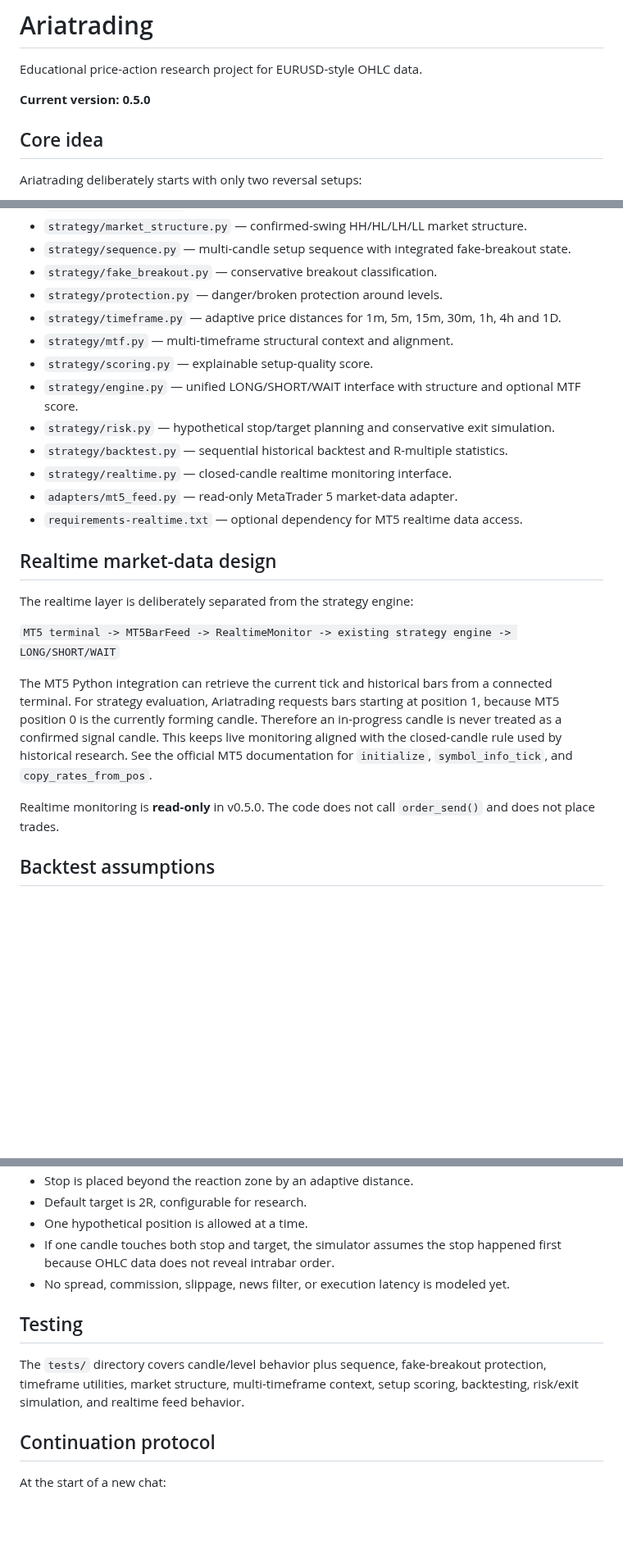
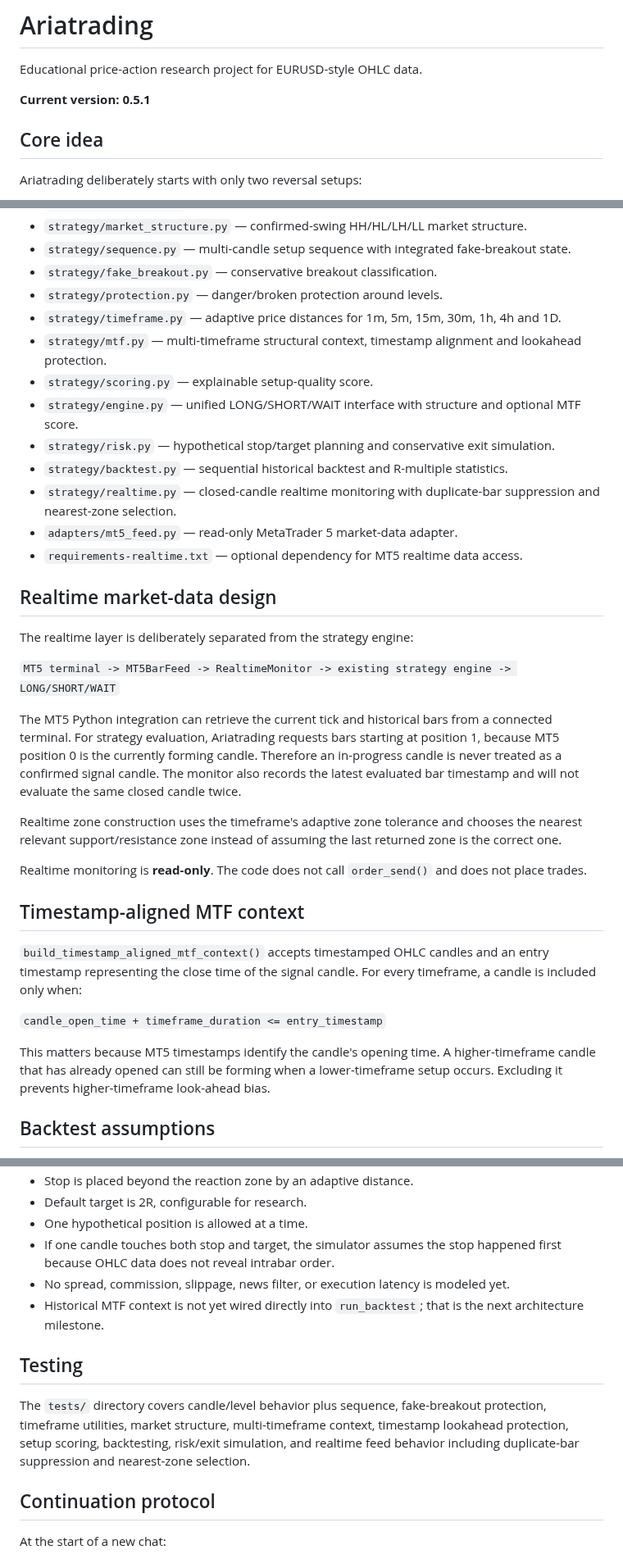
Before and after one commit to nongamertvchop-hue/Ariatrading, a Markdown page: README.md, 3 parts joined by grey strips. Shown at 82% size. Drawn GitHub-style; blank space fills up the shorter version.

Commit message:
docs: document v0.5.1 realtime and MTF safeguards

```diff
--- a/README.md
+++ b/README.md
@@ -2,7 +2,7 @@
 
 Educational price-action research project for EURUSD-style OHLC data.
 
-**Current version: 0.5.0**
+**Current version: 0.5.1**
 
 ## Core idea
 
@@ -38,12 +38,12 @@ The project is layered around the two core setups rather than adding many unrela
 - `strategy/fake_breakout.py` — conservative breakout classification.
 - `strategy/protection.py` — danger/broken protection around levels.
 - `strategy/timeframe.py` — adaptive price distances for 1m, 5m, 15m, 30m, 1h, 4h and 1D.
-- `strategy/mtf.py` — multi-timeframe structural context and alignment.
+- `strategy/mtf.py` — multi-timeframe structural context, timestamp alignment and lookahead protection.
 - `strategy/scoring.py` — explainable setup-quality score.
 - `strategy/engine.py` — unified LONG/SHORT/WAIT interface with structure and optional MTF score.
 - `strategy/risk.py` — hypothetical stop/target planning and conservative exit simulation.
 - `strategy/backtest.py` — sequential historical backtest and R-multiple statistics.
-- `strategy/realtime.py` — closed-candle realtime monitoring interface.
+- `strategy/realtime.py` — closed-candle realtime monitoring with duplicate-bar suppression and nearest-zone selection.
 - `adapters/mt5_feed.py` — read-only MetaTrader 5 market-data adapter.
 - `requirements-realtime.txt` — optional dependency for MT5 realtime data access.
 
@@ -53,9 +53,19 @@ The realtime layer is deliberately separated from the strategy engine:
 
 `MT5 terminal -> MT5BarFeed -> RealtimeMonitor -> existing strategy engine -> LONG/SHORT/WAIT`
 
-The MT5 Python integration can retrieve the current tick and historical bars from a connected terminal. For strategy evaluation, Ariatrading requests bars starting at position 1, because MT5 position 0 is the currently forming candle. Therefore an in-progress candle is never treated as a confirmed signal candle. This keeps live monitoring aligned with the closed-candle rule used by historical research. See the official MT5 documentation for `initialize`, `symbol_info_tick`, and `copy_rates_from_pos`.
+The MT5 Python integration can retrieve the current tick and historical bars from a connected terminal. For strategy evaluation, Ariatrading requests bars starting at position 1, because MT5 position 0 is the currently forming candle. Therefore an in-progress candle is never treated as a confirmed signal candle. The monitor also records the latest evaluated bar timestamp and will not evaluate the same closed candle twice.
 
-Realtime monitoring is **read-only** in v0.5.0. The code does not call `order_send()` and does not place trades.
+Realtime zone construction uses the timeframe's adaptive zone tolerance and chooses the nearest relevant support/resistance zone instead of assuming the last returned zone is the correct one.
+
+Realtime monitoring is **read-only**. The code does not call `order_send()` and does not place trades.
+
+## Timestamp-aligned MTF context
+
+`build_timestamp_aligned_mtf_context()` accepts timestamped OHLC candles and an entry timestamp representing the close time of the signal candle. For every timeframe, a candle is included only when:
+
+`candle_open_time + timeframe_duration <= entry_timestamp`
+
+This matters because MT5 timestamps identify the candle's opening time. A higher-timeframe candle that has already opened can still be forming when a lower-timeframe setup occurs. Excluding it prevents higher-timeframe look-ahead bias.
 
 ## Backtest assumptions
 
@@ -68,10 +78,11 @@ Realtime monitoring is **read-only** in v0.5.0. The code does not call `order_se
 - One hypothetical position is allowed at a time.
 - If one candle touches both stop and target, the simulator assumes the stop happened first because OHLC data does not reveal intrabar order.
 - No spread, commission, slippage, news filter, or execution latency is modeled yet.
+- Historical MTF context is not yet wired directly into `run_backtest`; that is the next architecture milestone.
 
 ## Testing
 
-The `tests/` directory covers candle/level behavior plus sequence, fake-breakout protection, timeframe utilities, market structure, multi-timeframe context, setup scoring, backtesting, risk/exit simulation, and realtime feed behavior.
+The `tests/` directory covers candle/level behavior plus sequence, fake-breakout protection, timeframe utilities, market structure, multi-timeframe context, timestamp lookahead protection, setup scoring, backtesting, risk/exit simulation, and realtime feed behavior including duplicate-bar suppression and nearest-zone selection.
 
 ## Continuation protocol
 
```
Also changed, not shown: other parts of README.md (+1 -1 lines).
